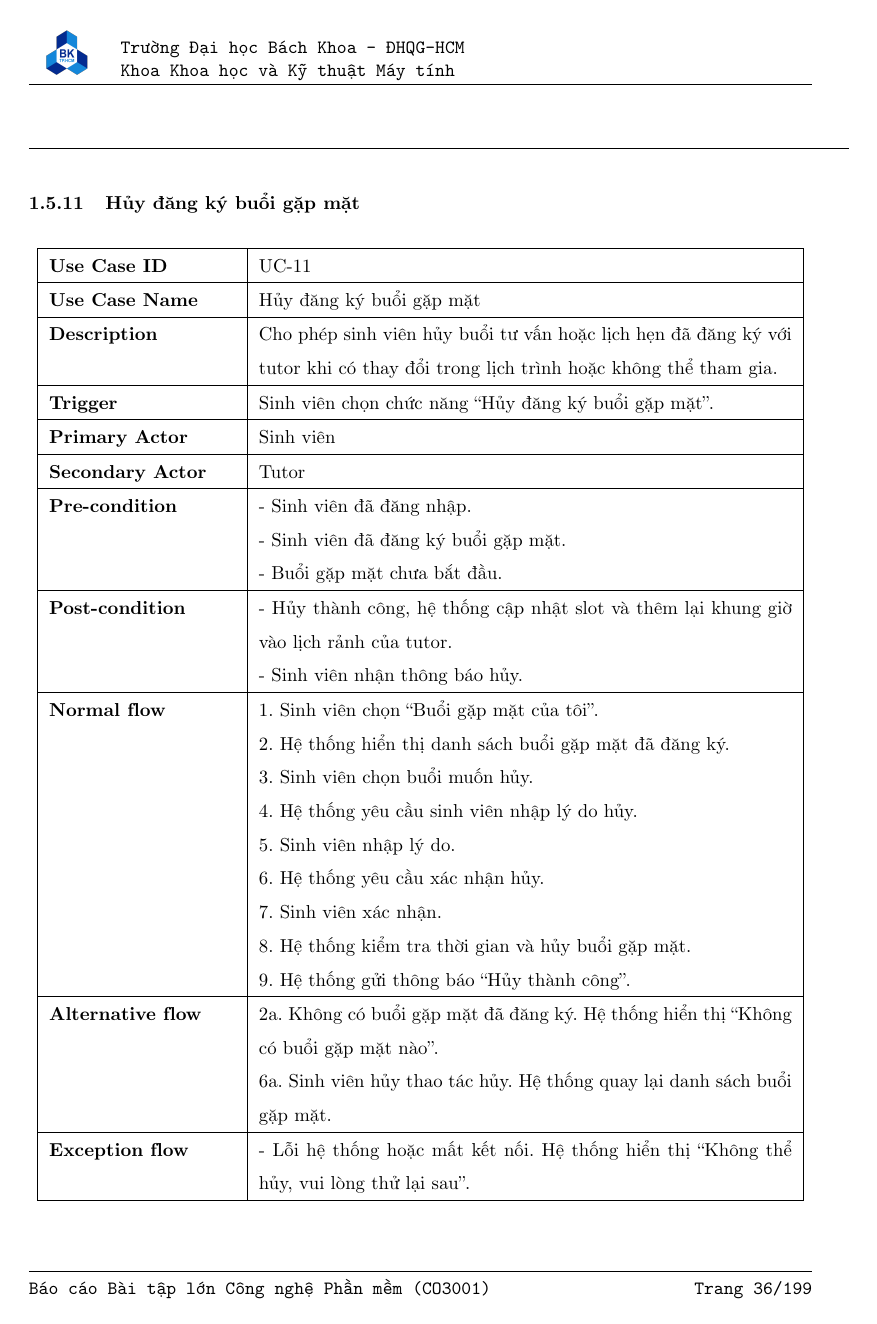
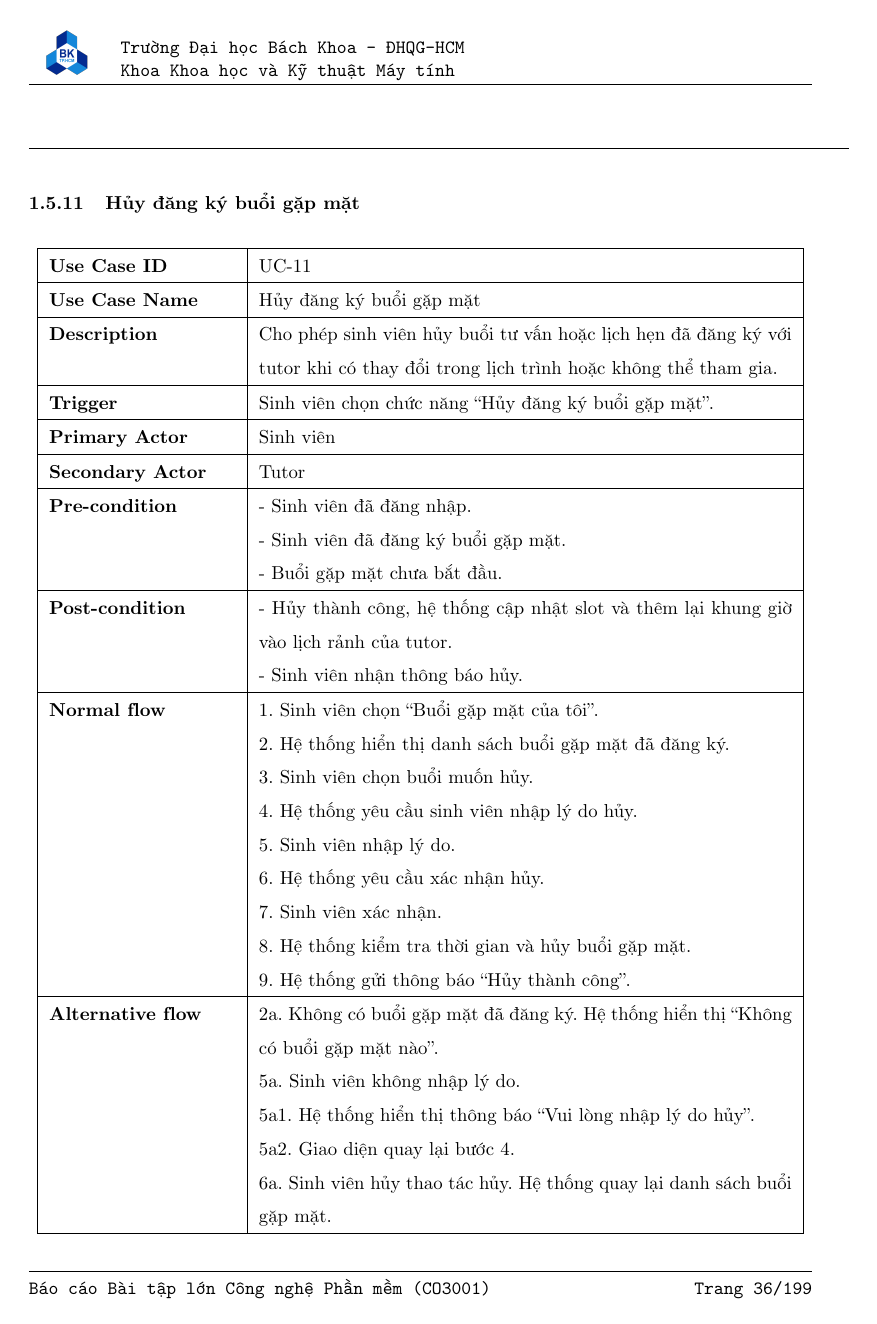
Before and after one commit to giakhang1704/SE_REPORT, a LaTeX document (main.tex, which reads Content/uc_SV.tex): page 37 of 200. Compiled offline with pdfLaTeX.

Commit message:
update stu cancel

```diff
--- a/Content/uc_SV.tex
+++ b/Content/uc_SV.tex
@@ -149,6 +149,9 @@
 9. Hệ thống gửi thông báo “Hủy thành công”. \\ \hline
 \textbf{Alternative flow} &
 2a. Không có buổi gặp mặt đã đăng ký. Hệ thống hiển thị “Không có buổi gặp mặt nào”. \newline
+5a. Sinh viên không nhập lý do. \newline
+5a1. Hệ thống hiển thị thông báo “Vui lòng nhập lý do hủy”. \newline
+5a2. Giao diện quay lại bước 4. \newline
 6a. Sinh viên hủy thao tác hủy. Hệ thống quay lại danh sách buổi gặp mặt. \\ \hline % <--- ĐÃ SỬA: Thêm xuống dòng ở đây
 \textbf{Exception flow} &
 - Lỗi hệ thống hoặc mất kết nối. Hệ thống hiển thị “Không thể hủy, vui lòng thử lại sau”. \\ \hline
```
Also changed, not shown: Content/uc_SV.tex (4 more changed lines).
